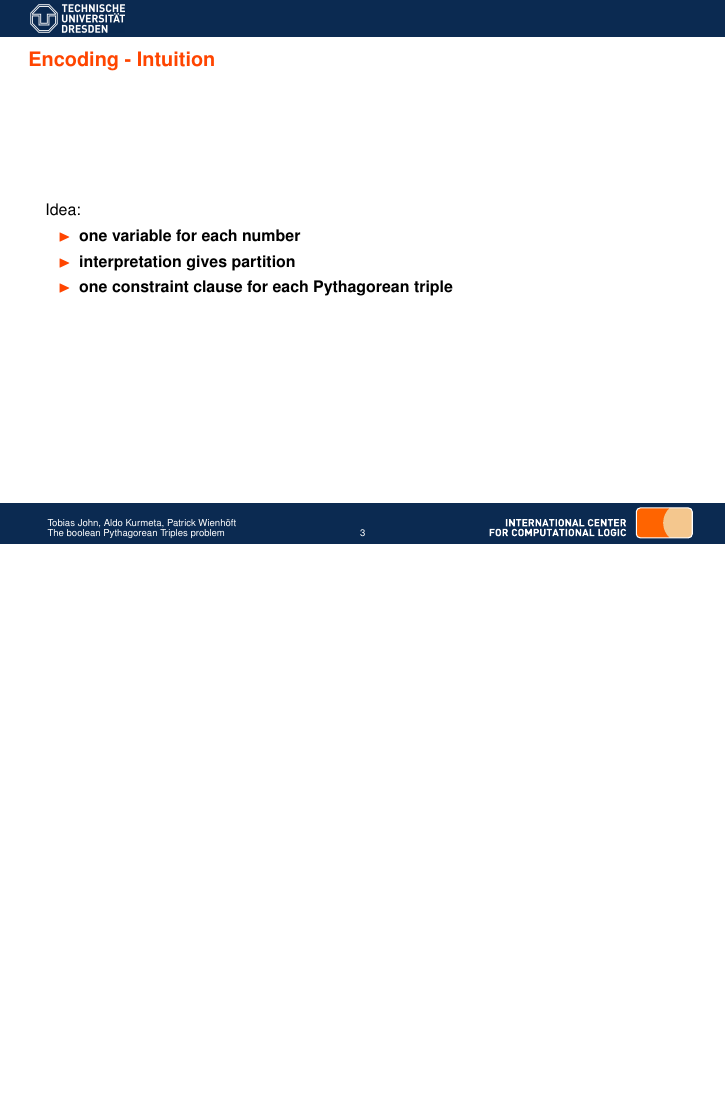
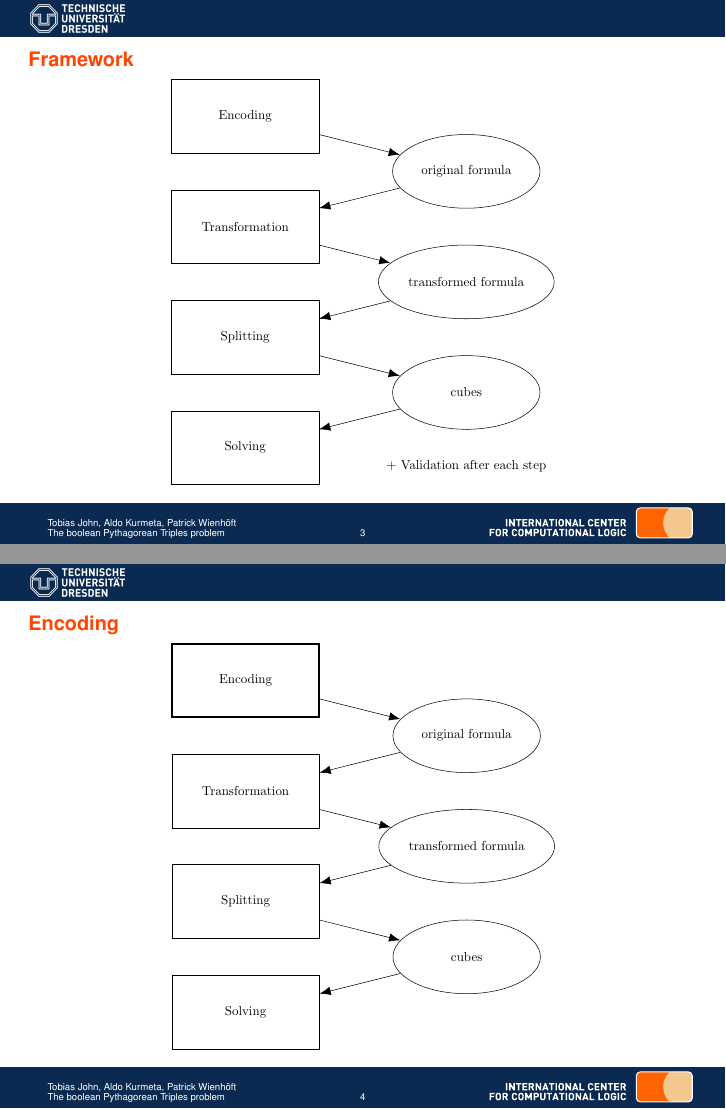
Before and after one commit to PattuX/SAT-PTN-slides, LaTeX slides (slides.tex): page 7 of 48 before the commit and pages 5 and 6 of 52 after it, the two joined at a grey line, the shorter picture padded with empty space. The pictures show the PDF file slides.pdf that the author committed with the source.

Commit message:
add images to slides

```diff
--- a/slides.tex
+++ b/slides.tex
@@ -123,9 +123,19 @@
 % Patrick's part
 \section{Framework}
 
-%TODO tikz
+\begin{frame}{Framework}
+	\begin{figure}
+		\includegraphics[scale=0.65]{images/framework}
+	\end{figure}
+\end{frame}
 
 \section{Encoding}
+
+\begin{frame}{Encoding}
+	\begin{figure}
+		\includegraphics[scale=0.65]{images/framework1}
+	\end{figure}
+\end{frame}
 
 \begin{frame}{Encoding - Intuition}
 	Idea:
@@ -276,6 +292,13 @@
 
 % Tobias' part
 \section{Cube-and-conquer solving}
+
+\begin{frame}{Splitting}
+	\begin{figure}
+		\includegraphics[scale=0.65]{images/framework3}
+	\end{figure}
+\end{frame}
+
 \begin{frame}{Cube-and-conquer solving}
 	\begin{itemize}
 		\item Problem: solving with conflict-driven clause learning (CDCL) is too slow
@@ -394,6 +417,13 @@
 
 \section{Conclusion}
 
+\begin{frame}{Solving}
+	\begin{figure}
+		\includegraphics[scale=0.65]{images/framework4}
+	\end{figure}
+\end{frame}
+
+
 \begin{frame}{Runtime}
 	\begin{itemize}
 		%TODO: add runtime of the algorithm
```
Also changed, not shown: slides.pdf, slides.tex (18 more changed lines).
